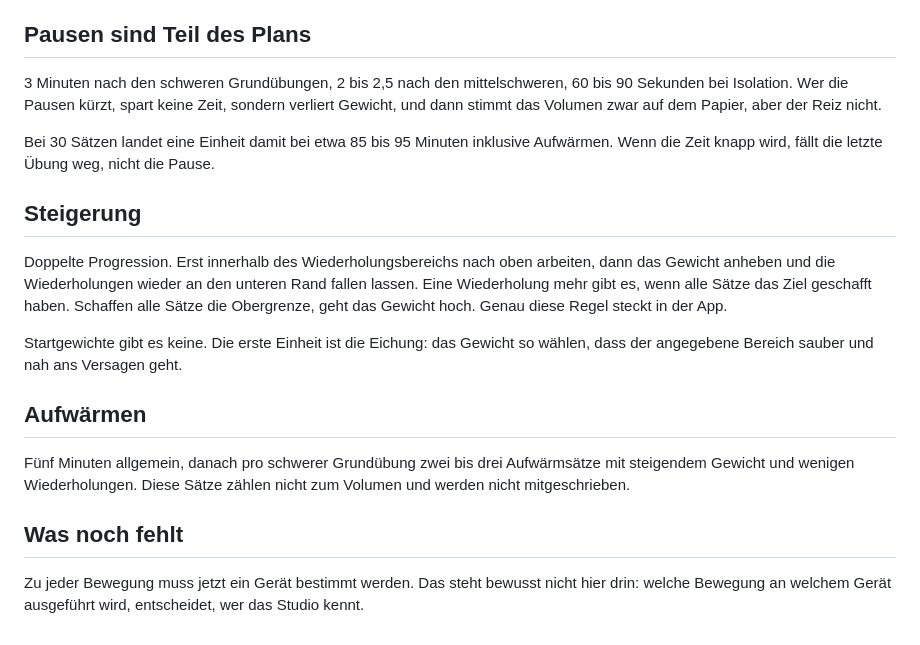
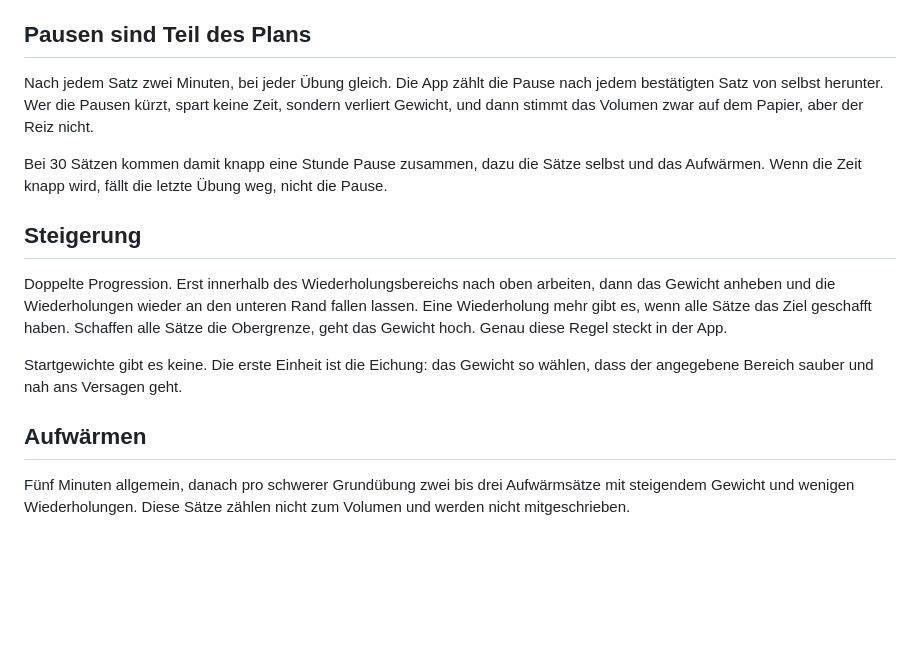
Before and after one commit to franknitze/coach, a Markdown page: TRAININGSPLAN.md, the part around one of its changes. GitHub-like rendering; blank space fills up the shorter version.

```diff
--- a/TRAININGSPLAN.md
+++ b/TRAININGSPLAN.md
@@ -107,9 +107,9 @@ Arme und hintere Schulter bekommen weniger direkte Sätze als die großen Gruppe
 
 ## Pausen sind Teil des Plans
 
-3 Minuten nach den schweren Grundübungen, 2 bis 2,5 nach den mittelschweren, 60 bis 90 Sekunden bei Isolation. Wer die Pausen kürzt, spart keine Zeit, sondern verliert Gewicht, und dann stimmt das Volumen zwar auf dem Papier, aber der Reiz nicht.
+Nach jedem Satz zwei Minuten, bei jeder Übung gleich. Die App zählt die Pause nach jedem bestätigten Satz von selbst herunter. Wer die Pausen kürzt, spart keine Zeit, sondern verliert Gewicht, und dann stimmt das Volumen zwar auf dem Papier, aber der Reiz nicht.
 
-Bei 30 Sätzen landet eine Einheit damit bei etwa 85 bis 95 Minuten inklusive Aufwärmen. Wenn die Zeit knapp wird, fällt die letzte Übung weg, nicht die Pause.
+Bei 30 Sätzen kommen damit knapp eine Stunde Pause zusammen, dazu die Sätze selbst und das Aufwärmen. Wenn die Zeit knapp wird, fällt die letzte Übung weg, nicht die Pause.
 
 ## Steigerung
 
@@ -120,7 +120,3 @@ Startgewichte gibt es keine. Die erste Einheit ist die Eichung: das Gewicht so w
 ## Aufwärmen
 
 Fünf Minuten allgemein, danach pro schwerer Grundübung zwei bis drei Aufwärmsätze mit steigendem Gewicht und wenigen Wiederholungen. Diese Sätze zählen nicht zum Volumen und werden nicht mitgeschrieben.
-
-## Was noch fehlt
-
-Zu jeder Bewegung muss jetzt ein Gerät bestimmt werden. Das steht bewusst nicht hier drin: welche Bewegung an welchem Gerät ausgeführt wird, entscheidet, wer das Studio kennt.
```
Also changed, not shown: other parts of TRAININGSPLAN.md (+31 -31 lines), SPEC.md (+1 -1 lines).
